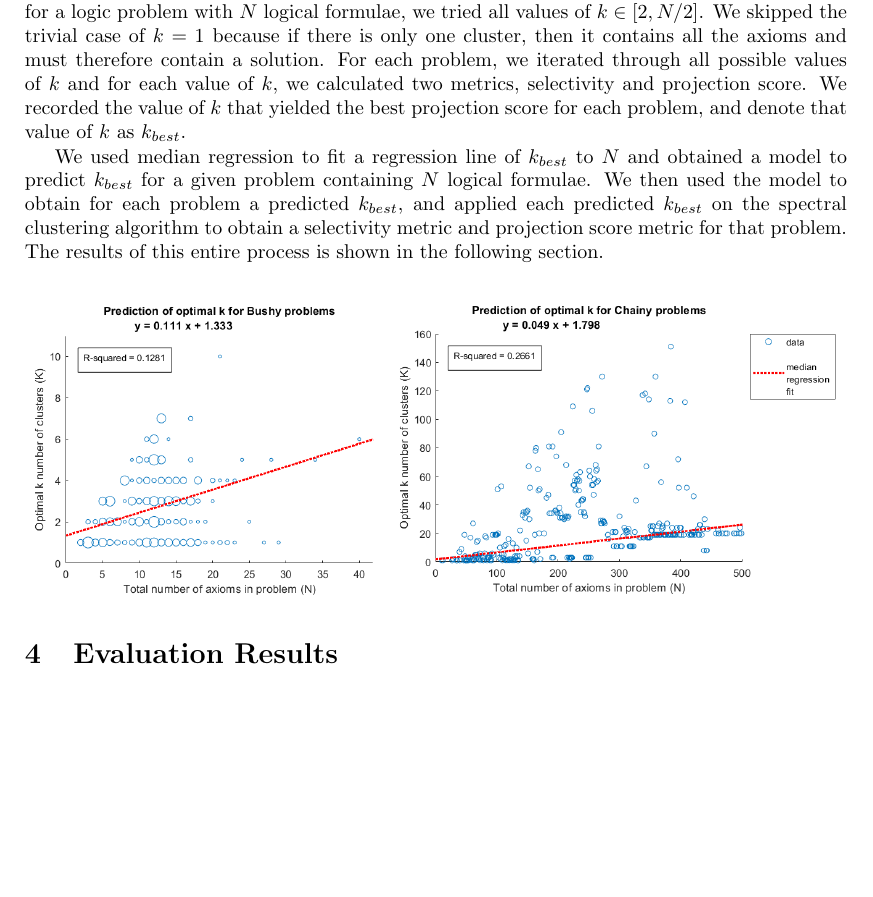
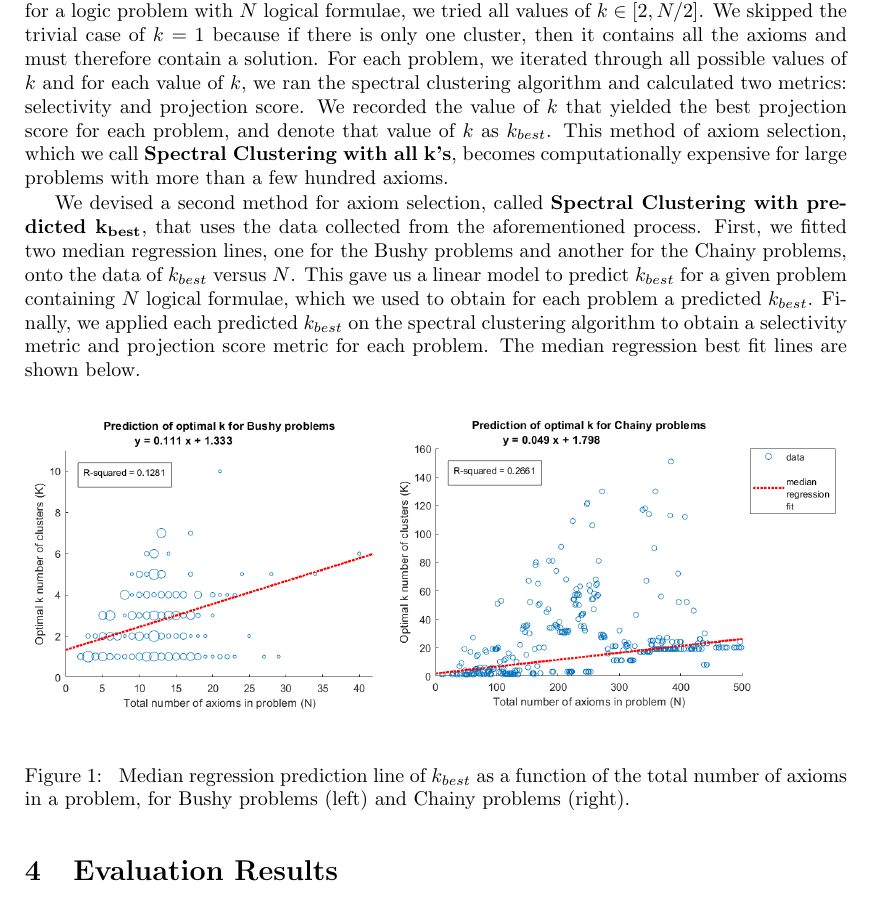
Before and after one commit to geoffgeoffgeoff3/AxiomSelection, a LaTeX paper (AxiomSelectionEvaluation.tex): part of page 3 of 4, cut so that both start at the same text, the shorter picture padded with empty space. Compiled offline with pdfLaTeX.

Commit message:
added median regression figures and description of method

```diff
--- a/AxiomSelectionEvaluation.tex
+++ b/AxiomSelectionEvaluation.tex
@@ -210,23 +210,34 @@ derive it empirically. To this end, for a logic problem with $N$ logical
 formulae, we tried all values of $k \in [2, N/2]$. We skipped the trivial
 case of $k=1$ because if there is only one cluster, then it contains all the
 axioms and must therefore contain a solution. For each problem, we iterated
-through all possible values of $k$ and for each value of $k$, we calculated
-two metrics, selectivity and projection score. We recorded the value of $k$
-that yielded the best projection score for each problem, and denote that
-value of $k$ as $k_{best}$.
+through all possible values of $k$ and for each value of $k$, we ran the
+spectral clustering algorithm and calculated two metrics: selectivity and
+projection score. We recorded the value of $k$ that yielded the best
+projection score for each problem, and denote that value of $k$ as
+$k_{best}$. This method of axiom selection, which we call
+\textbf{Spectral Clustering with all k's}, becomes computationally
+expensive for large problems with more than a few hundred axioms.
 
-We used median regression to fit a regression line of $k_{best}$ to $N$ and
-obtained a model to predict $k_{best}$ for a given problem containing $N$
-logical formulae. We then used the model to obtain for each problem a
-predicted $k_{best}$, and applied each predicted $k_{best}$ on the spectral
+We devised a second method for axiom selection, called
+\textbf{Spectral Clustering with predicted $\mathbf{k_{best}}$}, that uses
+the data collected from the aforementioned process. First, we fitted two
+median regression lines, one for the Bushy problems and another for the
+Chainy problems, onto the data of $k_{best}$ versus $N$. This gave us a
+linear model to predict $k_{best}$ for a given problem containing $N$
+logical formulae, which we used to obtain for each problem a predicted
+$k_{best}$. Finally, we applied each predicted $k_{best}$ on the spectral
 clustering algorithm to obtain a selectivity metric and projection score
-metric for that problem. The results of this entire process is shown in the
-following section.
-
+metric for each problem. The median regression best fit lines are shown
+below.
 \begin{figure}[H]
-\centering
-\includegraphics[scale=0.41]{median-regression-optimal-k-bushy.png}
-\includegraphics[scale=0.41]{median-regression-optimal-k-chainy.png}
+	\centering
+	\includegraphics[scale=0.41]{median-regression-optimal-k-bushy.png}
+	\includegraphics[scale=0.41]{median-regression-optimal-k-chainy.png}
+	\vspace{1mm}
+	\caption{ Median regression prediction line of $k_{best}$ as a function
+	of the total number of axioms in a problem, for Bushy problems (left)
+	and Chainy problems (right). }
+	\label{fig:median-regression}
 \end{figure}
 
 %------------------------------------------------------------------------------
```
